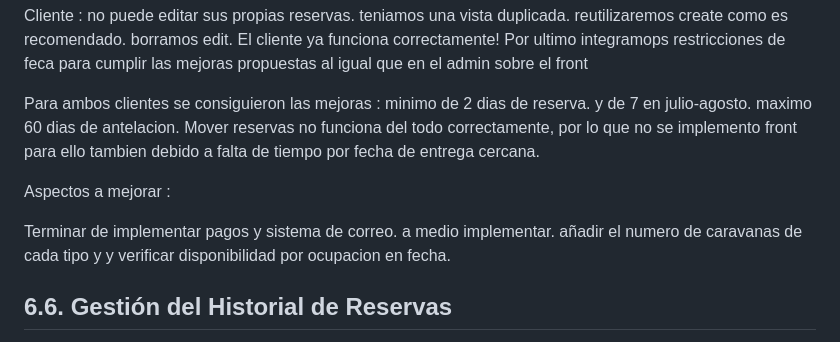
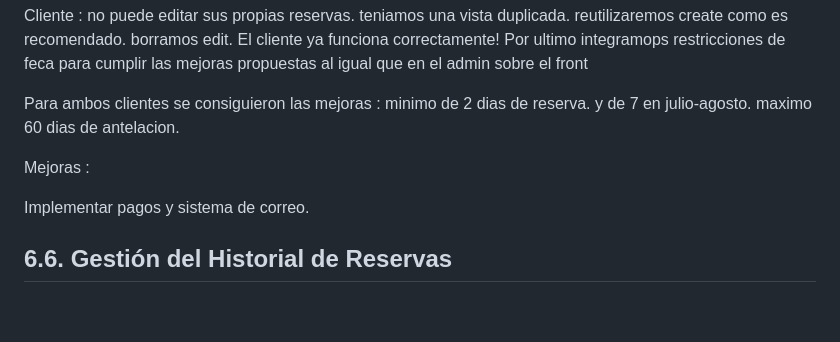
Before and after one commit to krauserrobledo/public_html, a Markdown page: README.md, the part around the change. Drawn GitHub-style; blank space fills up the shorter version.

```diff
--- a/README.md
+++ b/README.md
@@ -553,12 +553,10 @@ Por ultimo integramops restricciones de feca para cumplir las mejoras propuestas
 Para ambos clientes se consiguieron las mejoras :
 minimo de 2 dias de reserva. y de 7 en julio-agosto.
 maximo 60 dias de antelacion.
-Mover reservas no funciona del todo correctamente, por lo que no se implemento front para ello tambien debido a falta de tiempo por fecha de entrega cercana.
 
-Aspectos a mejorar :
+Mejoras :
 
-Terminar de implementar pagos y sistema de correo. a medio implementar.
-añadir el numero de caravanas de cada tipo y y verificar disponibilidad por ocupacion en fecha.
+Implementar pagos y sistema de correo.
 
 ## 6.6. Gestión del Historial de Reservas
 
```
